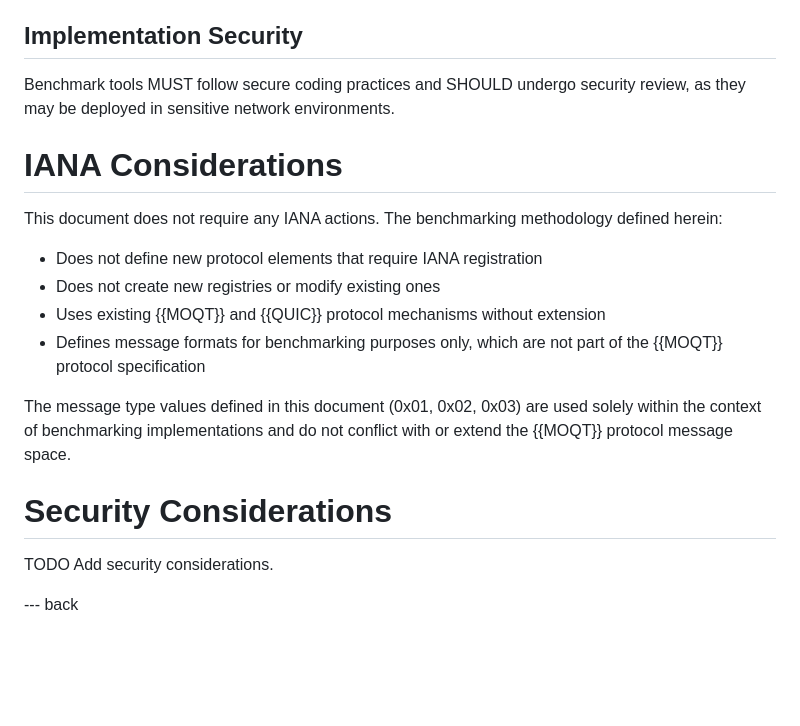
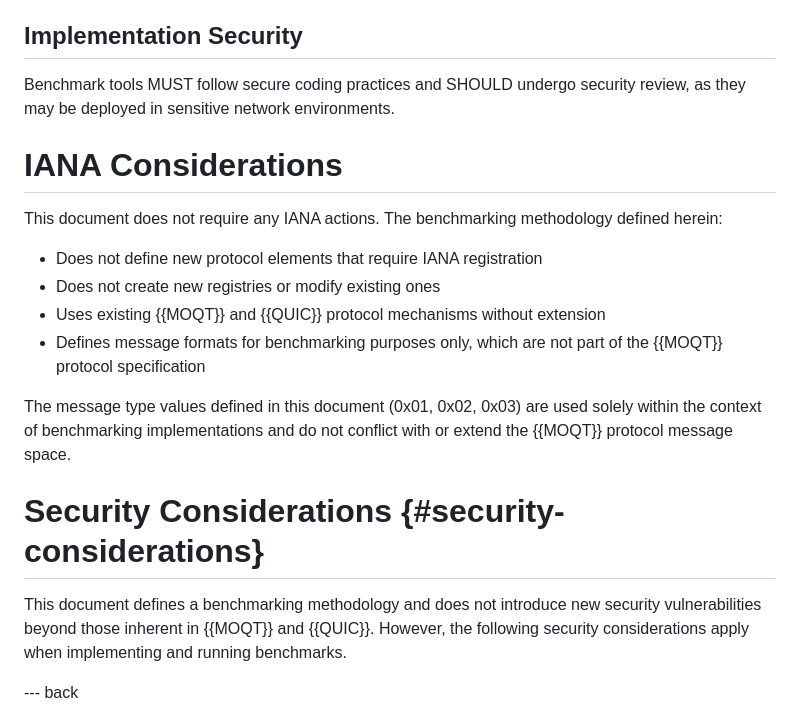
Before and after one commit to TimEvens/draft-evens-moq-bench, a Markdown page: draft-evens-moq-bench.md, the part around one of its changes. GitHub-like rendering; blank space fills up the shorter version.

```diff
--- a/draft-evens-moq-bench.md
+++ b/draft-evens-moq-bench.md
@@ -428,7 +478,8 @@ While benchmark data is typically synthetic, implementations SHOULD:
 
 ## Implementation Security
 
-Benchmark tools MUST follow secure coding practices and SHOULD undergo security review, as they may be deployed in sensitive network environments.
+Benchmark tools MUST follow secure coding practices and SHOULD undergo security review,
+as they may be deployed in sensitive network environments.
 
 # IANA Considerations
 
@@ -439,10 +490,14 @@ This document does not require any IANA actions. The benchmarking methodology de
 - Uses existing {{MOQT}} and {{QUIC}} protocol mechanisms without extension
 - Defines message formats for benchmarking purposes only, which are not part of the {{MOQT}} protocol specification
 
-The message type values defined in this document (0x01, 0x02, 0x03) are used solely within the context of benchmarking implementations and do not conflict with or extend the {{MOQT}} protocol message space.
+The message type values defined in this document (0x01, 0x02, 0x03) are used solely within the
+context of benchmarking implementations and do not conflict with or extend the {{MOQT}} protocol message space.
 
-# Security Considerations
-TODO Add security considerations.
+# Security Considerations {#security-considerations}
+
+This document defines a benchmarking methodology and does not introduce new security vulnerabilities beyond
+those inherent in {{MOQT}} and {{QUIC}}. However, the following security considerations apply when
+implementing and running benchmarks.
 
 
 --- back
```
Also changed, not shown: other parts of draft-evens-moq-bench.md (+195 -129 lines).
